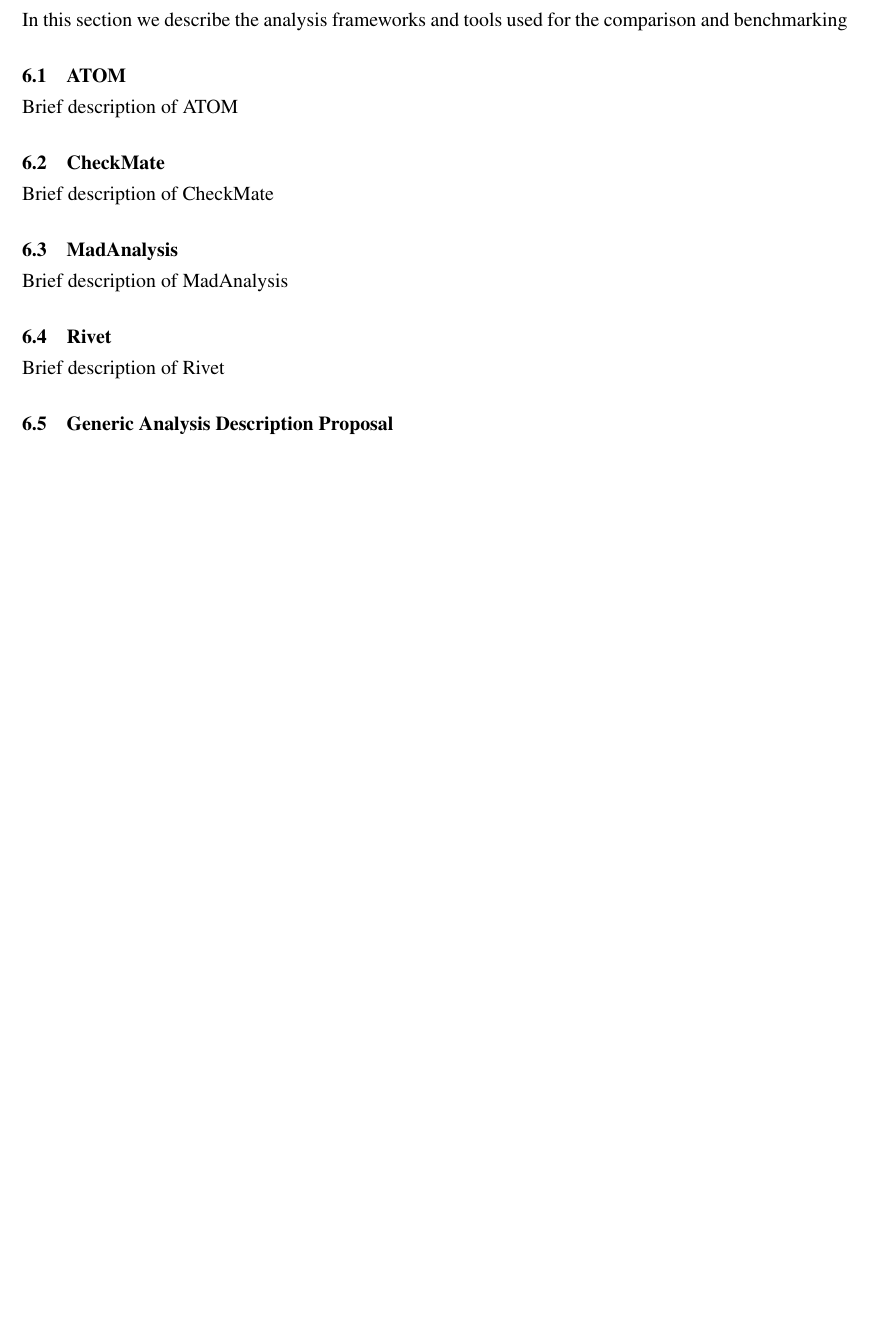
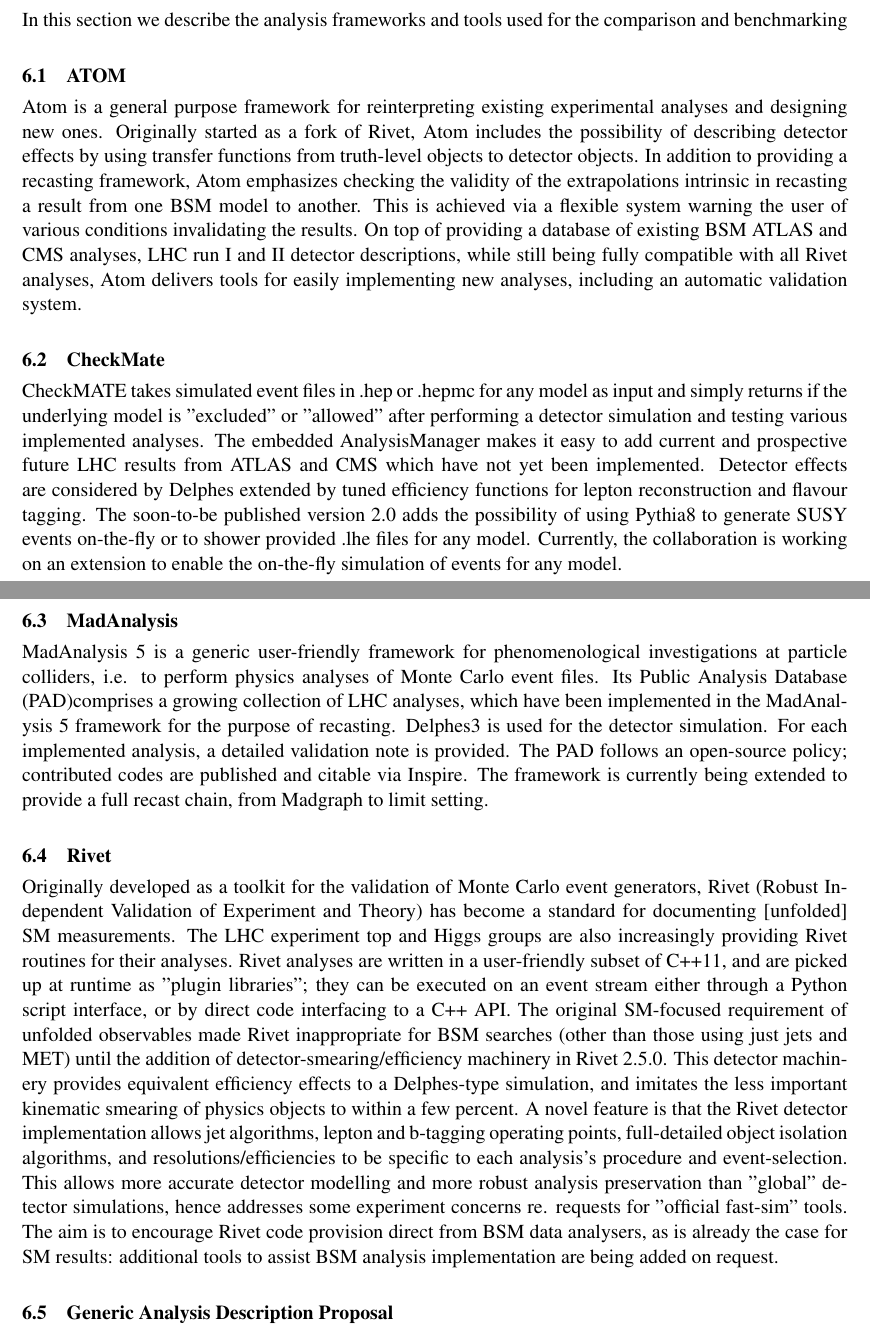
Before and after one commit to perrozzi/les_houches17, a LaTeX document (tex/main.tex): part of page 3 of 5 before the commit and two parts of pages 3 and 4 of 6 after it, the two joined at a grey line, cut so that both start at the same text, the shorter picture padded with empty space. Compiled offline with pdfLaTeX.

Commit message:
added framework descriptions

```diff
--- a/tex/main.tex
+++ b/tex/main.tex
@@ -143,13 +143,19 @@
 \section{The analysis frameworks and tools}
 In this section we describe the analysis frameworks and tools used for the comparison and benchmarking
 \subsection{ATOM}
-Brief description of ATOM
+Atom is a general purpose framework for reinterpreting existing experimental analyses and designing new ones. Originally started as a fork of Rivet, Atom includes the possibility of describing detector effects by using transfer functions from truth-level objects to detector objects. In addition to providing a recasting framework, Atom emphasizes checking the validity of the extrapolations intrinsic in recasting a result from one BSM model to another. This is achieved via a flexible system warning the user of various conditions invalidating the results. On top of providing a database of existing BSM ATLAS and CMS analyses, LHC run I and II detector descriptions, while still being fully compatible with all Rivet analyses, Atom delivers tools for easily implementing new analyses, including an automatic validation system.
+
 \subsection{CheckMate}
-Brief description of CheckMate
+CheckMATE takes simulated event files in .hep or .hepmc for any model as input and simply returns if the underlying model is "excluded" or "allowed" after performing a detector simulation and testing various implemented analyses. The embedded AnalysisManager makes it easy to add current and prospective future LHC results from ATLAS and CMS which have not yet been implemented. Detector effects are considered by Delphes extended by tuned efficiency functions for lepton reconstruction and flavour tagging. The soon-to-be published version 2.0 adds the possibility of using Pythia8 to generate SUSY events on-the-fly or to shower provided .lhe files for any model. Currently, the collaboration is working on an extension to enable the on-the-fly simulation of events for any model.
+
+
 \subsection{MadAnalysis}
-Brief description of MadAnalysis
+MadAnalysis 5 is a generic user-friendly framework for phenomenological investigations at particle colliders, i.e. to perform physics analyses of Monte Carlo event files. Its Public Analysis Database (PAD)comprises a growing collection of LHC analyses, which have been implemented in the MadAnalysis 5 framework for the purpose of recasting. Delphes3 is used for the detector simulation. For each implemented analysis, a detailed validation note is provided. The PAD follows an open-source policy; contributed codes are published and citable via Inspire. The framework is currently being extended to provide a full recast chain, from Madgraph to limit setting.
+
 \subsection{Rivet}
-Brief description of Rivet
+Originally developed as a toolkit for the validation of Monte Carlo event generators, Rivet (Robust Independent Validation of Experiment and Theory) has become a standard for documenting [unfolded] SM measurements. The LHC experiment top and Higgs groups are also increasingly providing Rivet routines for their analyses. Rivet analyses are written in a user-friendly subset of C++11, and are picked up at runtime as "plugin libraries"; they can be executed on an event stream either through a Python script interface, or by direct code interfacing to a C++ API.
+The original SM-focused requirement of unfolded observables made Rivet inappropriate for BSM searches (other than those using just jets and MET) until the addition of detector-smearing/efficiency machinery in Rivet 2.5.0. This detector machinery provides equivalent efficiency effects to a Delphes-type simulation, and imitates the less important kinematic smearing of physics objects to within a few percent. A novel feature is that the Rivet detector implementation allows jet algorithms, lepton and b-tagging operating points, full-detailed object isolation algorithms, and resolutions/efficiencies to be specific to each analysis's procedure and event-selection. This allows more accurate detector modelling and more robust analysis preservation than "global" detector simulations, hence addresses some experiment concerns re. requests for "official fast-sim" tools. The aim is to encourage Rivet code provision direct from BSM data analysers, as is already the case for SM results: additional tools to assist BSM analysis implementation are being added on request.
+
 \subsection{Generic Analysis Description Proposal}
 Brief description of the Generic Analysis Description Proposal
 
```
Also changed, not shown: tex/main.pdf.
